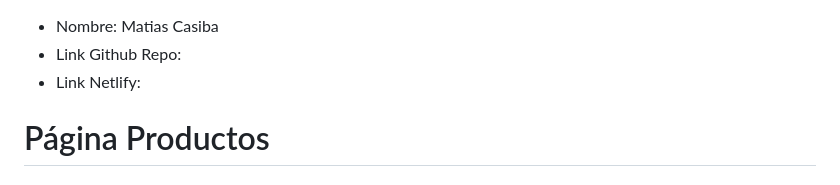
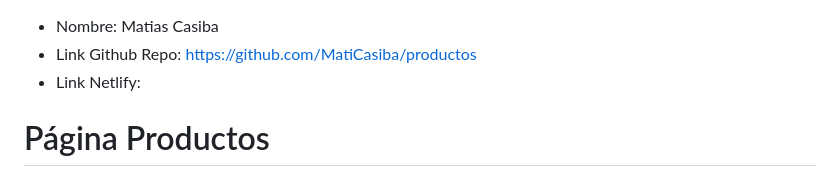
Before and after one commit to MatiCasiba/productos, a Markdown page: README.md, the part around the change. GitHub-like rendering.

Commit message:
Agregué link del repo en git

```diff
--- a/README.md
+++ b/README.md
@@ -1,5 +1,5 @@
 * Nombre: Matias Casiba
-* Link Github Repo:
+* Link Github Repo: https://github.com/MatiCasiba/productos
 * Link Netlify:
 
 # Página Productos
```
